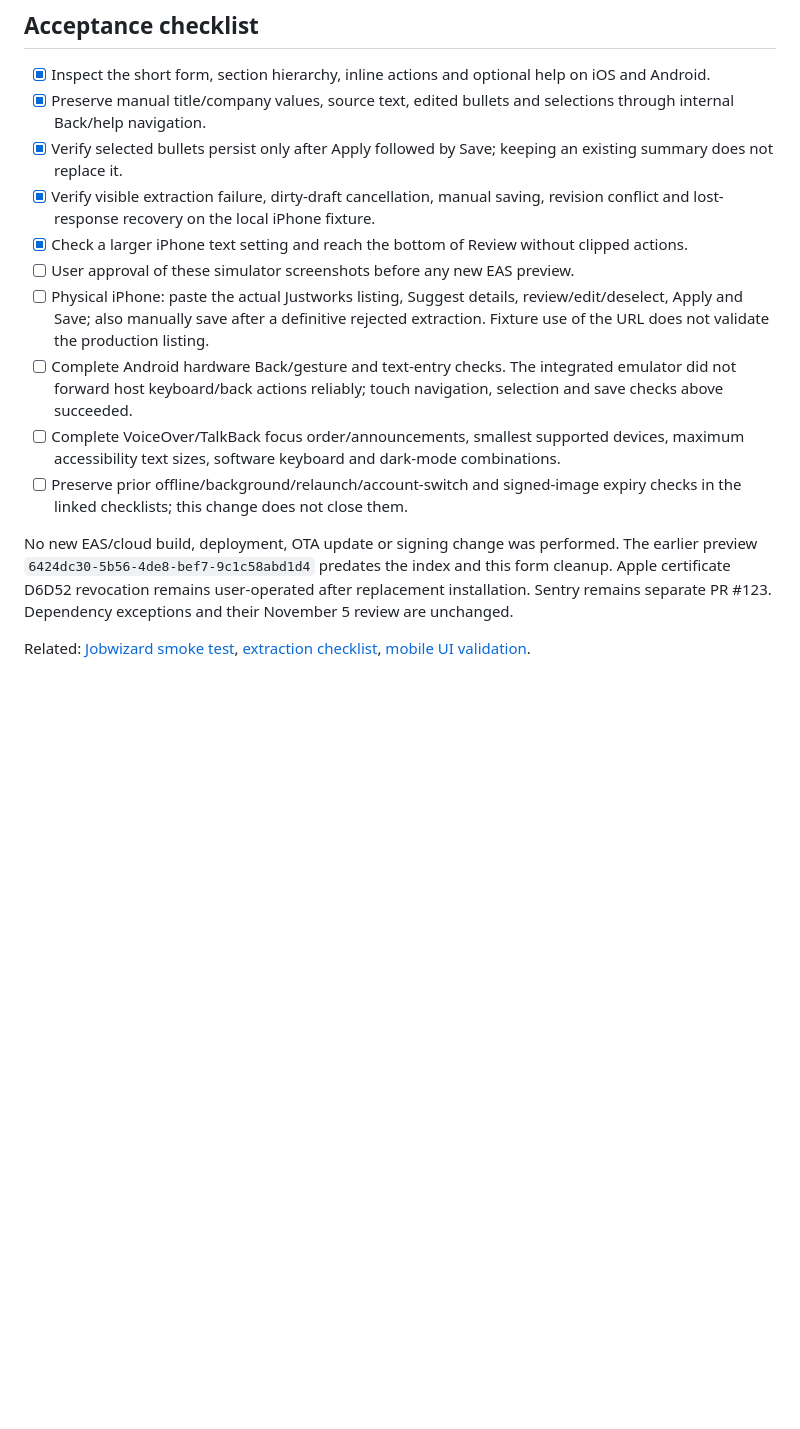
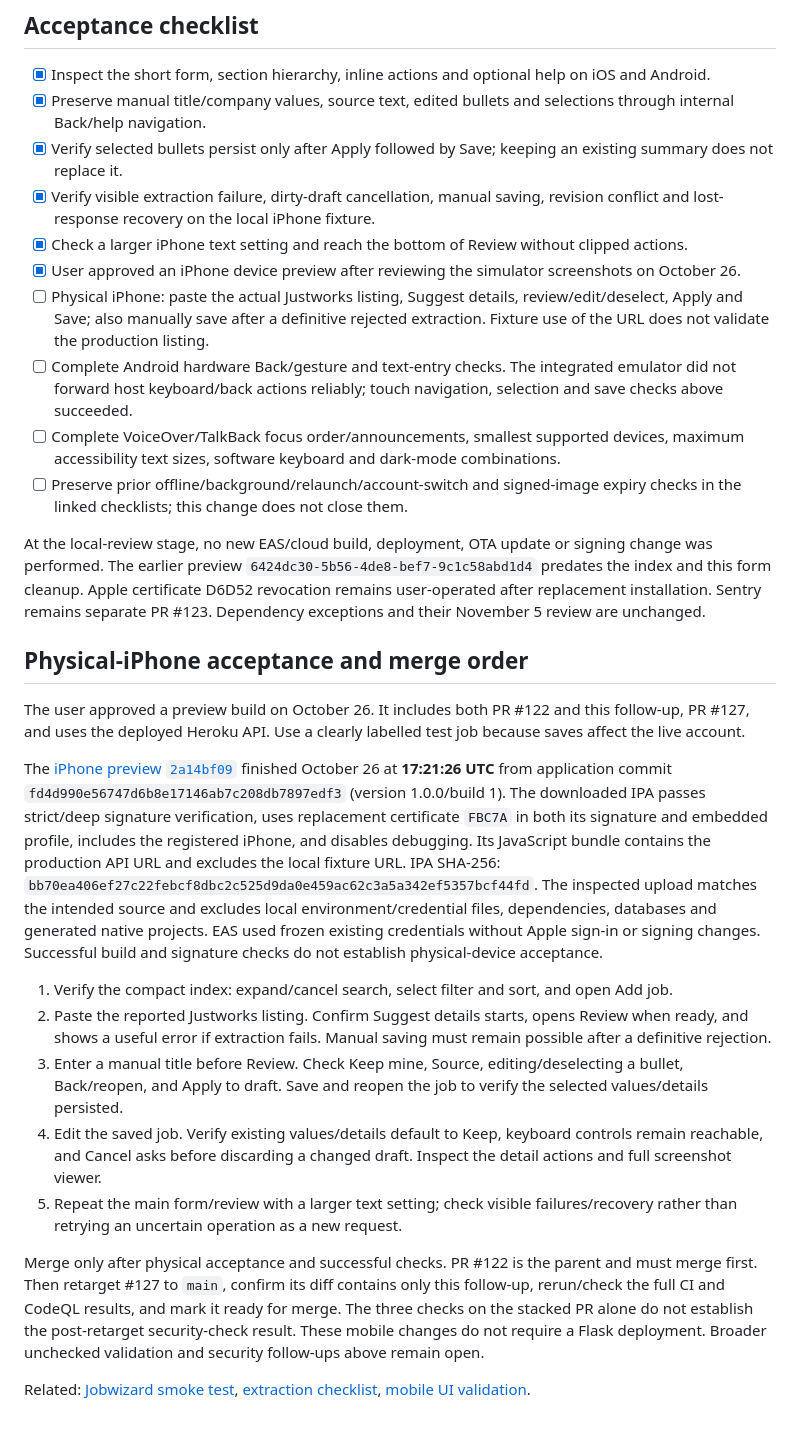
Before and after one commit to Kriordan/personal_portfolio, a Markdown page: docs/jobwizard-review-flow.md, the part around the change. GitHub-like rendering; blank space fills up the shorter version.

Commit message:
Record verified Jobwizard device preview and merge checklist

```diff
--- a/docs/jobwizard-review-flow.md
+++ b/docs/jobwizard-review-flow.md
@@ -43,12 +43,26 @@ Automated validation: TypeScript, ESLint, all 97 mobile tests (including selecti
 - [x] Verify selected bullets persist only after Apply followed by Save; keeping an existing summary does not replace it.
 - [x] Verify visible extraction failure, dirty-draft cancellation, manual saving, revision conflict and lost-response recovery on the local iPhone fixture.
 - [x] Check a larger iPhone text setting and reach the bottom of Review without clipped actions.
-- [ ] User approval of these simulator screenshots before any new EAS preview.
+- [x] User approved an iPhone device preview after reviewing the simulator screenshots on October 26.
 - [ ] Physical iPhone: paste the actual Justworks listing, Suggest details, review/edit/deselect, Apply and Save; also manually save after a definitive rejected extraction. Fixture use of the URL does not validate the production listing.
 - [ ] Complete Android hardware Back/gesture and text-entry checks. The integrated emulator did not forward host keyboard/back actions reliably; touch navigation, selection and save checks above succeeded.
 - [ ] Complete VoiceOver/TalkBack focus order/announcements, smallest supported devices, maximum accessibility text sizes, software keyboard and dark-mode combinations.
 - [ ] Preserve prior offline/background/relaunch/account-switch and signed-image expiry checks in the linked checklists; this change does not close them.
 
-No new EAS/cloud build, deployment, OTA update or signing change was performed. The earlier preview `6424dc30-5b56-4de8-bef7-9c1c58abd1d4` predates the index and this form cleanup. Apple certificate D6D52 revocation remains user-operated after replacement installation. Sentry remains separate PR #123. Dependency exceptions and their November 5 review are unchanged.
+At the local-review stage, no new EAS/cloud build, deployment, OTA update or signing change was performed. The earlier preview `6424dc30-5b56-4de8-bef7-9c1c58abd1d4` predates the index and this form cleanup. Apple certificate D6D52 revocation remains user-operated after replacement installation. Sentry remains separate PR #123. Dependency exceptions and their November 5 review are unchanged.
+
+## Physical-iPhone acceptance and merge order
+
+The user approved a preview build on October 26. It includes both PR #122 and this follow-up, PR #127, and uses the deployed Heroku API. Use a clearly labelled test job because saves affect the live account.
+
+The [iPhone preview `2a14bf09`](https://expo.dev/accounts/kriordan/projects/personal-portfolio/builds/2a14bf09-edcd-4690-b810-c322f1b5b9c3) finished October 26 at **17:21:26 UTC** from application commit `fd4d990e56747d6b8e17146ab7c208db7897edf3` (version 1.0.0/build 1). The downloaded IPA passes strict/deep signature verification, uses replacement certificate `FBC7A` in both its signature and embedded profile, includes the registered iPhone, and disables debugging. Its JavaScript bundle contains the production API URL and excludes the local fixture URL. IPA SHA-256: `bb70ea406ef27c22febcf8dbc2c525d9da0e459ac62c3a5a342ef5357bcf44fd`. The inspected upload matches the intended source and excludes local environment/credential files, dependencies, databases and generated native projects. EAS used frozen existing credentials without Apple sign-in or signing changes. Successful build and signature checks do not establish physical-device acceptance.
+
+1. Verify the compact index: expand/cancel search, select filter and sort, and open Add job.
+2. Paste the reported Justworks listing. Confirm Suggest details starts, opens Review when ready, and shows a useful error if extraction fails. Manual saving must remain possible after a definitive rejection.
+3. Enter a manual title before Review. Check Keep mine, Source, editing/deselecting a bullet, Back/reopen, and Apply to draft. Save and reopen the job to verify the selected values/details persisted.
+4. Edit the saved job. Verify existing values/details default to Keep, keyboard controls remain reachable, and Cancel asks before discarding a changed draft. Inspect the detail actions and full screenshot viewer.
+5. Repeat the main form/review with a larger text setting; check visible failures/recovery rather than retrying an uncertain operation as a new request.
+
+Merge only after physical acceptance and successful checks. PR #122 is the parent and must merge first. Then retarget #127 to `main`, confirm its diff contains only this follow-up, rerun/check the full CI and CodeQL results, and mark it ready for merge. The three checks on the stacked PR alone do not establish the post-retarget security-check result. These mobile changes do not require a Flask deployment. Broader unchecked validation and security follow-ups above remain open.
 
 Related: [Jobwizard smoke test](jobwizard-smoke-test.md), [extraction checklist](jobwizard-extraction.md), [mobile UI validation](mobile-ui-validation.md).
```
Also changed, not shown: docs/jobwizard-smoke-test.md (+2 -0 lines).
